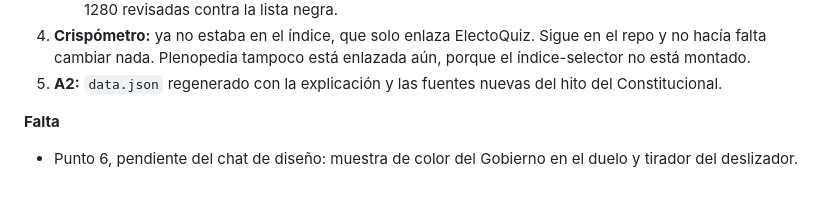
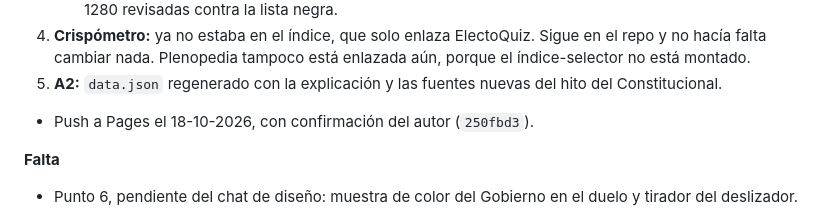
Before and after one commit to SantiGPer/juegos-29n, a Markdown page: editorial/bitacora.md, the part around the change. GitHub-like rendering; blank space fills up the shorter version.

Commit message:
Anota el push en la bitácora

```diff
--- a/editorial/bitacora.md
+++ b/editorial/bitacora.md
@@ -26,6 +26,8 @@ Encargo del 19-10 para Code, puntos 1 a 5.
    - Partida completa sin errores de JS ni scroll horizontal a 320, 375 y 1280 px. Capturas a 375 × 560 y 1280 revisadas contra la lista negra.
 4. **Crispómetro:** ya no estaba en el índice, que solo enlaza ElectoQuiz. Sigue en el repo y no hacía falta cambiar nada. Plenopedia tampoco está enlazada aún, porque el índice-selector no está montado.
 5. **A2:** `data.json` regenerado con la explicación y las fuentes nuevas del hito del Constitucional.
+
+- Push a Pages el 18-10-2026, con confirmación del autor (`250fbd3`).
 
 **Falta**
 - Punto 6, pendiente del chat de diseño: muestra de color del Gobierno en el duelo y tirador del deslizador.
```
